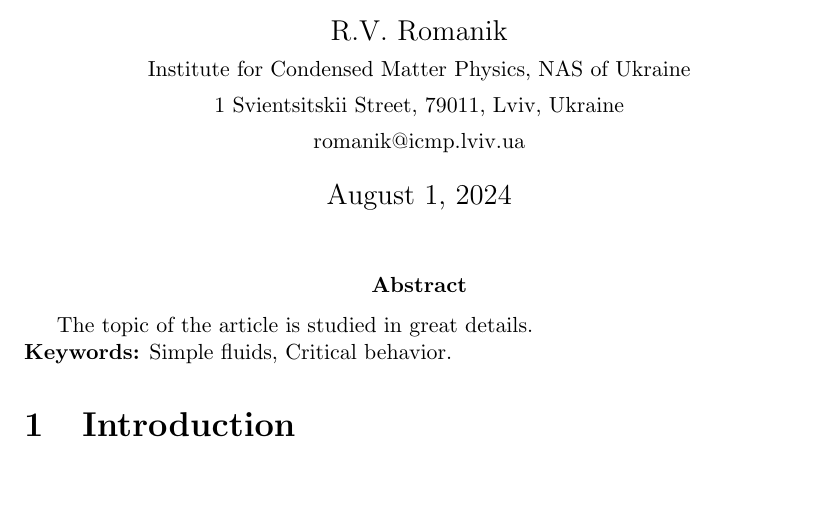
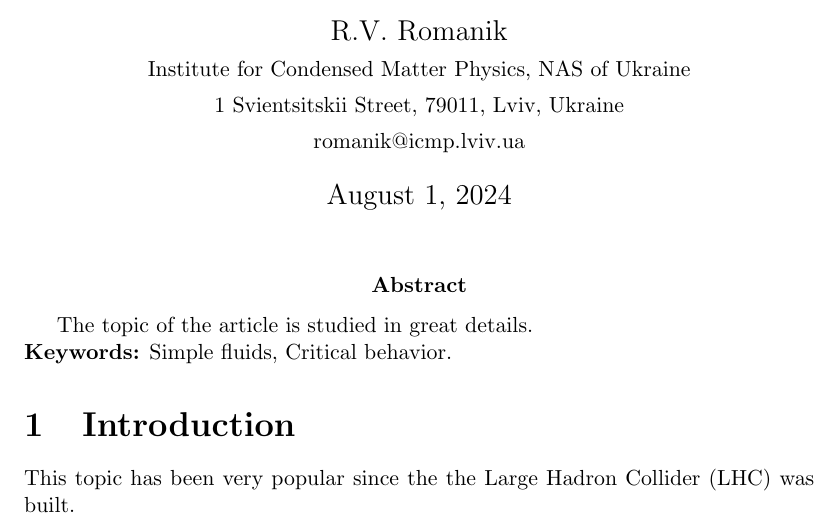
Before and after one commit to rromanik/demo-repo, a LaTeX document (manuscript_template.tex): part of the page, cut so that both start at the same text, the shorter picture padded with empty space. Compiled offline with pdfLaTeX.

Commit message:
add introduction

```diff
--- a/manuscript_template.tex
+++ b/manuscript_template.tex
@@ -31,6 +31,7 @@
 		\textbf{Keywords:} Simple fluids, Critical behavior.
 	}
 	\section{Introduction}
+	This topic has been very popular since the the Large Hadron Collider (LHC) was built.
 
 	%\bibliographystyle{cmpj} % still looking for the best style
 	%\bibliography{fluids_general} % BibTeX / BibLaTeX should be used
```
